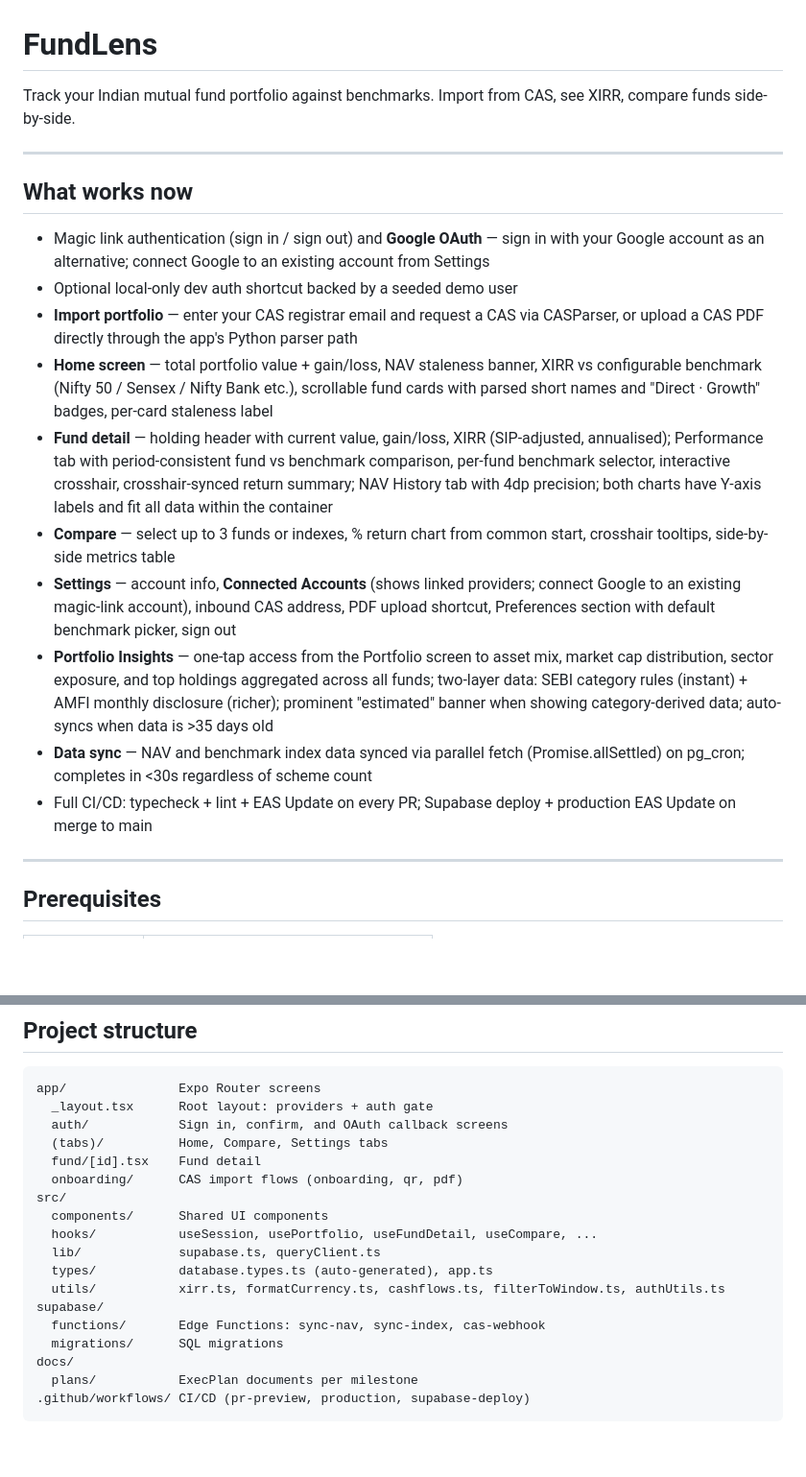
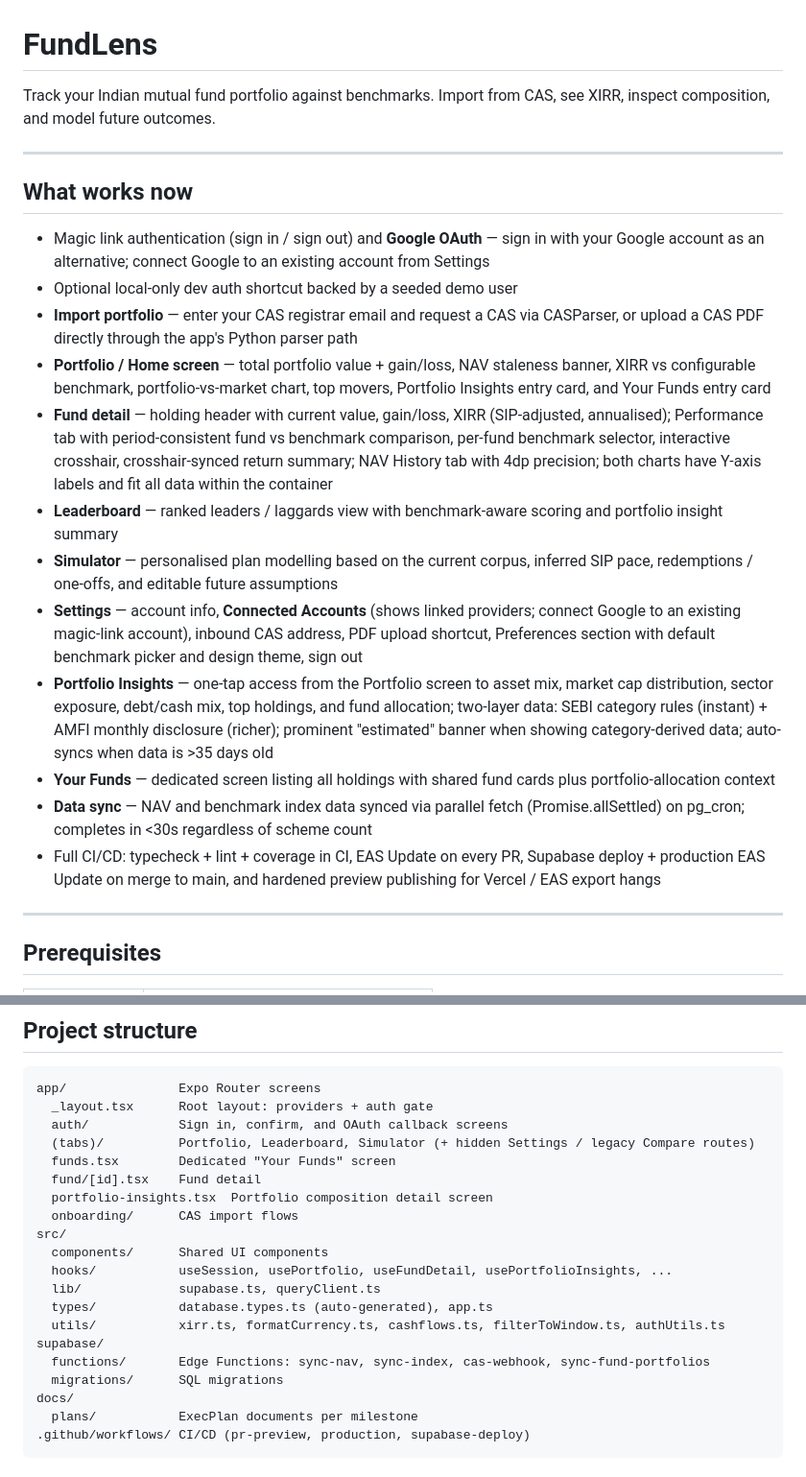
Before and after one commit to himanshu4141/FundLens, a Markdown page: README.md, 2 parts joined by grey strips. Shown at 96% size. Rendered like a GitHub page; blank space fills up the shorter version.

```diff
--- a/README.md
+++ b/README.md
@@ -1,6 +1,6 @@
 # FundLens
 
-Track your Indian mutual fund portfolio against benchmarks. Import from CAS, see XIRR, compare funds side-by-side.
+Track your Indian mutual fund portfolio against benchmarks. Import from CAS, see XIRR, inspect composition, and model future outcomes.
 
 ---
 
@@ -9,13 +9,15 @@ Track your Indian mutual fund portfolio against benchmarks. Import from CAS, see
 - Magic link authentication (sign in / sign out) and **Google OAuth** — sign in with your Google account as an alternative; connect Google to an existing account from Settings
 - Optional local-only dev auth shortcut backed by a seeded demo user
 - **Import portfolio** — enter your CAS registrar email and request a CAS via CASParser, or upload a CAS PDF directly through the app's Python parser path
-- **Home screen** — total portfolio value + gain/loss, NAV staleness banner, XIRR vs configurable benchmark (Nifty 50 / Sensex / Nifty Bank etc.), scrollable fund cards with parsed short names and "Direct · Growth" badges, per-card staleness label
+- **Portfolio / Home screen** — total portfolio value + gain/loss, NAV staleness banner, XIRR vs configurable benchmark, portfolio-vs-market chart, top movers, Portfolio Insights entry card, and Your Funds entry card
 - **Fund detail** — holding header with current value, gain/loss, XIRR (SIP-adjusted, annualised); Performance tab with period-consistent fund vs benchmark comparison, per-fund benchmark selector, interactive crosshair, crosshair-synced return summary; NAV History tab with 4dp precision; both charts have Y-axis labels and fit all data within the container
-- **Compare** — select up to 3 funds or indexes, % return chart from common start, crosshair tooltips, side-by-side metrics table
-- **Settings** — account info, **Connected Accounts** (shows linked providers; connect Google to an existing magic-link account), inbound CAS address, PDF upload shortcut, Preferences section with default benchmark picker, sign out
-- **Portfolio Insights** — one-tap access from the Portfolio screen to asset mix, market cap distribution, sector exposure, and top holdings aggregated across all funds; two-layer data: SEBI category rules (instant) + AMFI monthly disclosure (richer); prominent "estimated" banner when showing category-derived data; auto-syncs when data is >35 days old
+- **Leaderboard** — ranked leaders / laggards view with benchmark-aware scoring and portfolio insight summary
+- **Simulator** — personalised plan modelling based on the current corpus, inferred SIP pace, redemptions / one-offs, and editable future assumptions
+- **Settings** — account info, **Connected Accounts** (shows linked providers; connect Google to an existing magic-link account), inbound CAS address, PDF upload shortcut, Preferences section with default benchmark picker and design theme, sign out
+- **Portfolio Insights** — one-tap access from the Portfolio screen to asset mix, market cap distribution, sector exposure, debt/cash mix, top holdings, and fund allocation; two-layer data: SEBI category rules (instant) + AMFI monthly disclosure (richer); prominent "estimated" banner when showing category-derived data; auto-syncs when data is >35 days old
+- **Your Funds** — dedicated screen listing all holdings with shared fund cards plus portfolio-allocation context
 - **Data sync** — NAV and benchmark index data synced via parallel fetch (Promise.allSettled) on pg_cron; completes in <30s regardless of scheme count
-- Full CI/CD: typecheck + lint + EAS Update on every PR; Supabase deploy + production EAS Update on merge to main
+- Full CI/CD: typecheck + lint + coverage in CI, EAS Update on every PR, Supabase deploy + production EAS Update on merge to main, and hardened preview publishing for Vercel / EAS export hangs
 
 ---
 
@@ -196,17 +198,19 @@ Google OAuth on native requires a build that has the `fundlens://` scheme regist
 app/               Expo Router screens
   _layout.tsx      Root layout: providers + auth gate
   auth/            Sign in, confirm, and OAuth callback screens
-  (tabs)/          Home, Compare, Settings tabs
+  (tabs)/          Portfolio, Leaderboard, Simulator (+ hidden Settings / legacy Compare routes)
+  funds.tsx        Dedicated "Your Funds" screen
   fund/[id].tsx    Fund detail
-  onboarding/      CAS import flows (onboarding, qr, pdf)
+  portfolio-insights.tsx  Portfolio composition detail screen
+  onboarding/      CAS import flows
 src/
   components/      Shared UI components
-  hooks/           useSession, usePortfolio, useFundDetail, useCompare, ...
+  hooks/           useSession, usePortfolio, useFundDetail, usePortfolioInsights, ...
   lib/             supabase.ts, queryClient.ts
   types/           database.types.ts (auto-generated), app.ts
   utils/           xirr.ts, formatCurrency.ts, cashflows.ts, filterToWindow.ts, authUtils.ts
 supabase/
-  functions/       Edge Functions: sync-nav, sync-index, cas-webhook
+  functions/       Edge Functions: sync-nav, sync-index, cas-webhook, sync-fund-portfolios
   migrations/      SQL migrations
 docs/
   plans/           ExecPlan documents per milestone
```
Also changed, not shown: docs/SCREENS.md (+128 -42 lines), 1 other file.
